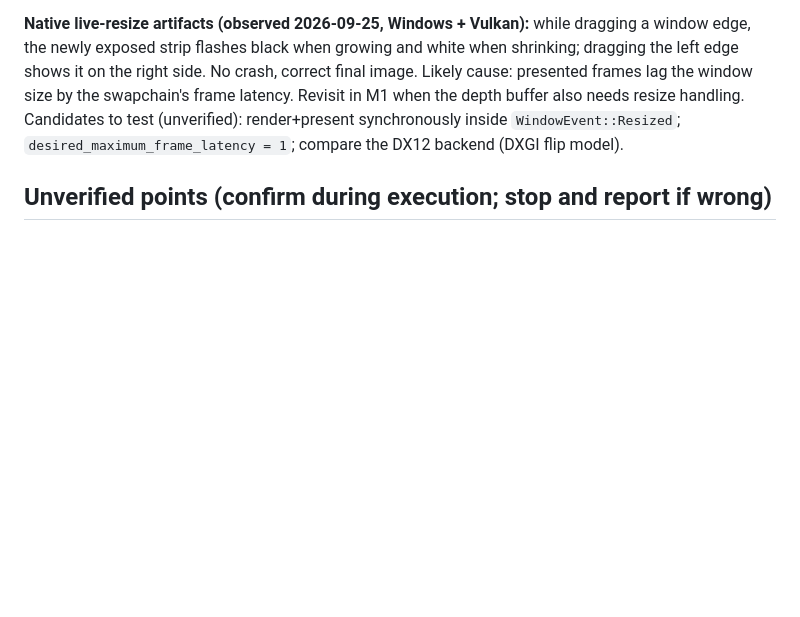
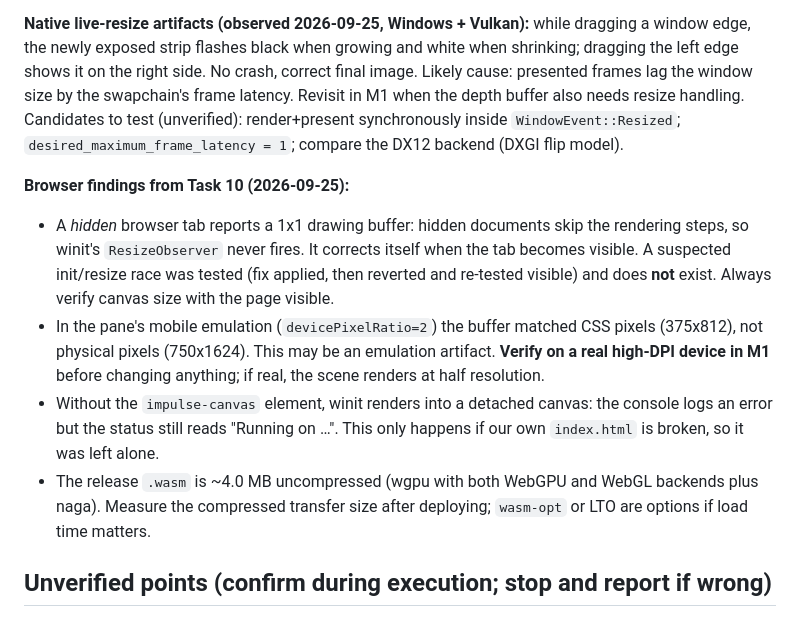
Before and after one commit to josh-W42/impulse, a Markdown page: docs/plans/2026-09-24-m0-toolchain-spike.md, the part around the change. Rendered like a GitHub page; blank space fills up the shorter version.

Commit message:
docs: README with build and run instructions; record M0 browser findings

```diff
--- a/docs/plans/2026-09-24-m0-toolchain-spike.md
+++ b/docs/plans/2026-09-24-m0-toolchain-spike.md
@@ -27,6 +27,12 @@ Design doc: `docs/plans/2026-09-24-impulse-engine-design.md`.
 Requesting `Limits::downlevel_webgl2_defaults()` keeps every backend on the WebGL2 feature floor: **no compute shaders and no storage buffers**. Instancing via per-instance vertex buffers works. M1 must decide whether to keep WebGL2 fallback (and that floor) or require WebGPU.
 
 **Native live-resize artifacts (observed 2026-09-25, Windows + Vulkan):** while dragging a window edge, the newly exposed strip flashes black when growing and white when shrinking; dragging the left edge shows it on the right side. No crash, correct final image. Likely cause: presented frames lag the window size by the swapchain's frame latency. Revisit in M1 when the depth buffer also needs resize handling. Candidates to test (unverified): render+present synchronously inside `WindowEvent::Resized`; `desired_maximum_frame_latency = 1`; compare the DX12 backend (DXGI flip model).
+
+**Browser findings from Task 10 (2026-09-25):**
+- A *hidden* browser tab reports a 1x1 drawing buffer: hidden documents skip the rendering steps, so winit's `ResizeObserver` never fires. It corrects itself when the tab becomes visible. A suspected init/resize race was tested (fix applied, then reverted and re-tested visible) and does **not** exist. Always verify canvas size with the page visible.
+- In the pane's mobile emulation (`devicePixelRatio=2`) the buffer matched CSS pixels (375x812), not physical pixels (750x1624). This may be an emulation artifact. **Verify on a real high-DPI device in M1** before changing anything; if real, the scene renders at half resolution.
+- Without the `impulse-canvas` element, winit renders into a detached canvas: the console logs an error but the status still reads "Running on …". This only happens if our own `index.html` is broken, so it was left alone.
+- The release `.wasm` is ~4.0 MB uncompressed (wgpu with both WebGPU and WebGL backends plus naga). Measure the compressed transfer size after deploying; `wasm-opt` or LTO are options if load time matters.
 
 ## Unverified points (confirm during execution; stop and report if wrong)
 
```
Also changed, not shown: README.md (added, +40 -0 lines).
